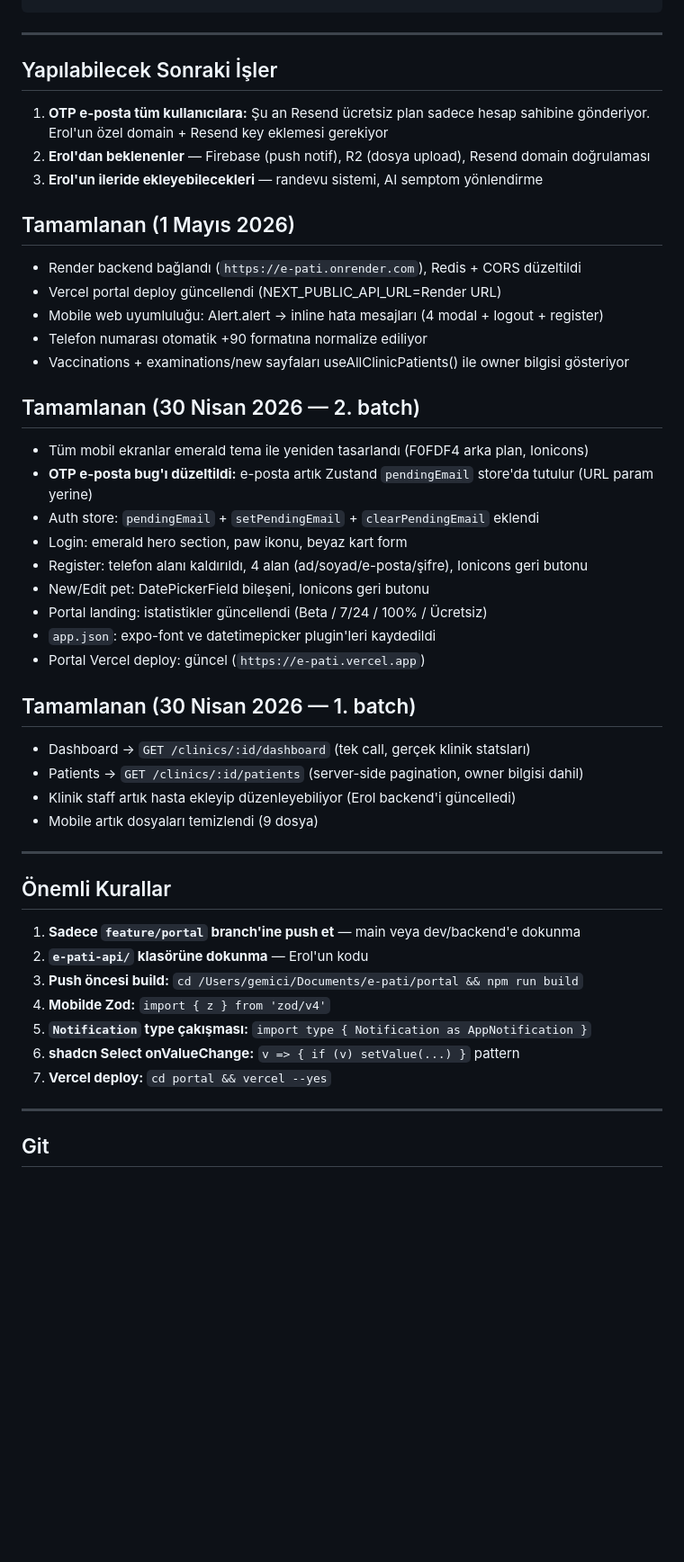
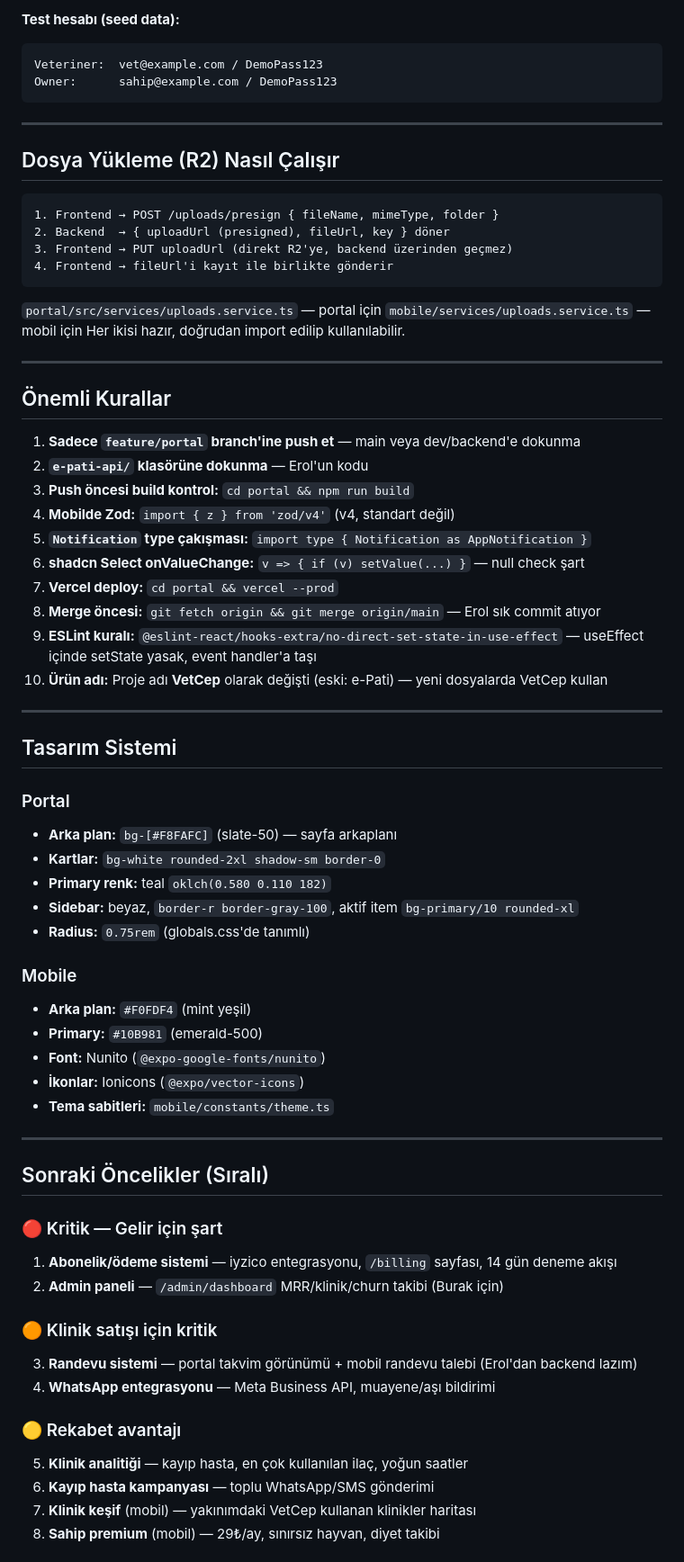
Before and after one commit to e-pati/e-pati, a Markdown page: HANDOFF-PROMPT.md, the part around one of its changes. Shown at 90% size. Drawn GitHub-style; blank space fills up the shorter version.

Commit message:
docs: update handoff prompt — vetcep.com live, R2+Firebase active, full roadmap
Co-Authored-By: Claude Sonnet 4.6 <noreply@anthropic.com>

````diff
--- a/HANDOFF-PROMPT.md
+++ b/HANDOFF-PROMPT.md
@@ -102,39 +145,23 @@ GET /notifications, PATCH /notifications/:id/read, POST /notifications/preferenc
+**Test hesabı (seed data):**
+```
+Veteriner:  vet@example.com / DemoPass123
+Owner:      sahip@example.com / DemoPass123
 ```
 
 ---
 
-## Yapılabilecek Sonraki İşler
+## Dosya Yükleme (R2) Nasıl Çalışır
 
-1. **OTP e-posta tüm kullanıcılara:** Şu an Resend ücretsiz plan sadece hesap sahibine gönderiyor. Erol'un özel domain + Resend key eklemesi gerekiyor
-2. **Erol'dan beklenenler** — Firebase (push notif), R2 (dosya upload), Resend domain doğrulaması
-3. **Erol'un ileride ekleyebilecekleri** — randevu sistemi, AI semptom yönlendirme
+```
+1. Frontend → POST /uploads/presign { fileName, mimeType, folder }
+2. Backend  → { uploadUrl (presigned), fileUrl, key } döner
+3. Frontend → PUT uploadUrl (direkt R2'ye, backend üzerinden geçmez)
+4. Frontend → fileUrl'i kayıt ile birlikte gönderir
+```
 
-## Tamamlanan (1 Mayıs 2026)
-
-- Render backend bağlandı (`https://e-pati.onrender.com`), Redis + CORS düzeltildi
-- Vercel portal deploy güncellendi (NEXT_PUBLIC_API_URL=Render URL)
-- Mobile web uyumluluğu: Alert.alert → inline hata mesajları (4 modal + logout + register)
-- Telefon numarası otomatik +90 formatına normalize ediliyor
-- Vaccinations + examinations/new sayfaları useAllClinicPatients() ile owner bilgisi gösteriyor
-
-## Tamamlanan (30 Nisan 2026 — 2. batch)
-
-- Tüm mobil ekranlar emerald tema ile yeniden tasarlandı (F0FDF4 arka plan, Ionicons)
-- **OTP e-posta bug'ı düzeltildi:** e-posta artık Zustand `pendingEmail` store'da tutulur (URL param yerine)
-- Auth store: `pendingEmail` + `setPendingEmail` + `clearPendingEmail` eklendi
-- Login: emerald hero section, paw ikonu, beyaz kart form
-- Register: telefon alanı kaldırıldı, 4 alan (ad/soyad/e-posta/şifre), Ionicons geri butonu
-- New/Edit pet: DatePickerField bileşeni, Ionicons geri butonu
-- Portal landing: istatistikler güncellendi (Beta / 7/24 / 100% / Ücretsiz)
-- `app.json`: expo-font ve datetimepicker plugin'leri kaydedildi
-- Portal Vercel deploy: güncel (`https://e-pati.vercel.app`)
-
-## Tamamlanan (30 Nisan 2026 — 1. batch)
-
-- Dashboard → `GET /clinics/:id/dashboard` (tek call, gerçek klinik statsları)
-- Patients → `GET /clinics/:id/patients` (server-side pagination, owner bilgisi dahil)
-- Klinik staff artık hasta ekleyip düzenleyebiliyor (Erol backend'i güncelledi)
-- Mobile artık dosyaları temizlendi (9 dosya)
+`portal/src/services/uploads.service.ts` — portal için
+`mobile/services/uploads.service.ts` — mobil için
+Her ikisi hazır, doğrudan import edilip kullanılabilir.
 
 ---
 
@@ -142,12 +169,48 @@ GET /notifications, PATCH /notifications/:id/read, POST /notifications/preferenc
 
 1. **Sadece `feature/portal` branch'ine push et** — main veya dev/backend'e dokunma
 2. **`e-pati-api/` klasörüne dokunma** — Erol'un kodu
-3. **Push öncesi build:** `cd /Users/gemici/Documents/e-pati/portal && npm run build`
-4. **Mobilde Zod:** `import { z } from 'zod/v4'`
+3. **Push öncesi build kontrol:** `cd portal && npm run build`
+4. **Mobilde Zod:** `import { z } from 'zod/v4'` (v4, standart değil)
 5. **`Notification` type çakışması:** `import type { Notification as AppNotification }`
-6. **shadcn Select onValueChange:** `v => { if (v) setValue(...) }` pattern
-7. **Vercel deploy:** `cd portal && vercel --yes`
+6. **shadcn Select onValueChange:** `v => { if (v) setValue(...) }` — null check şart
+7. **Vercel deploy:** `cd portal && vercel --prod`
+8. **Merge öncesi:** `git fetch origin && git merge origin/main` — Erol sık commit atıyor
+9. **ESLint kuralı:** `@eslint-react/hooks-extra/no-direct-set-state-in-use-effect` — useEffect içinde setState yasak, event handler'a taşı
+10. **Ürün adı:** Proje adı **VetCep** olarak değişti (eski: e-Pati) — yeni dosyalarda VetCep kullan
 
 ---
 
-## Git
+## Tasarım Sistemi
+
+### Portal
+- **Arka plan:** `bg-[#F8FAFC]` (slate-50) — sayfa arkaplanı
+- **Kartlar:** `bg-white rounded-2xl shadow-sm border-0`
+- **Primary renk:** teal `oklch(0.580 0.110 182)`
+- **Sidebar:** beyaz, `border-r border-gray-100`, aktif item `bg-primary/10 rounded-xl`
+- **Radius:** `0.75rem` (globals.css'de tanımlı)
+
+### Mobile
+- **Arka plan:** `#F0FDF4` (mint yeşil)
+- **Primary:** `#10B981` (emerald-500)
+- **Font:** Nunito (`@expo-google-fonts/nunito`)
+- **İkonlar:** Ionicons (`@expo/vector-icons`)
+- **Tema sabitleri:** `mobile/constants/theme.ts`
+
+---
+
+## Sonraki Öncelikler (Sıralı)
+
+### 🔴 Kritik — Gelir için şart
+1. **Abonelik/ödeme sistemi** — iyzico entegrasyonu, `/billing` sayfası, 14 gün deneme akışı
+2. **Admin paneli** — `/admin/dashboard` MRR/klinik/churn takibi (Burak için)
+
+### 🟠 Klinik satışı için kritik
+3. **Randevu sistemi** — portal takvim görünümü + mobil randevu talebi (Erol'dan backend lazım)
+4. **WhatsApp entegrasyonu** — Meta Business API, muayene/aşı bildirimi
+
+### 🟡 Rekabet avantajı
+5. **Klinik analitiği** — kayıp hasta, en çok kullanılan ilaç, yoğun saatler
+6. **Kayıp hasta kampanyası** — toplu WhatsApp/SMS gönderimi
+7. **Klinik keşif** (mobil) — yakınımdaki VetCep kullanan klinikler haritası
+8. **Sahip premium** (mobil) — 29₺/ay, sınırsız hayvan, diyet takibi
+
````
Also changed, not shown: other parts of HANDOFF-PROMPT.md (+111 -43 lines).
